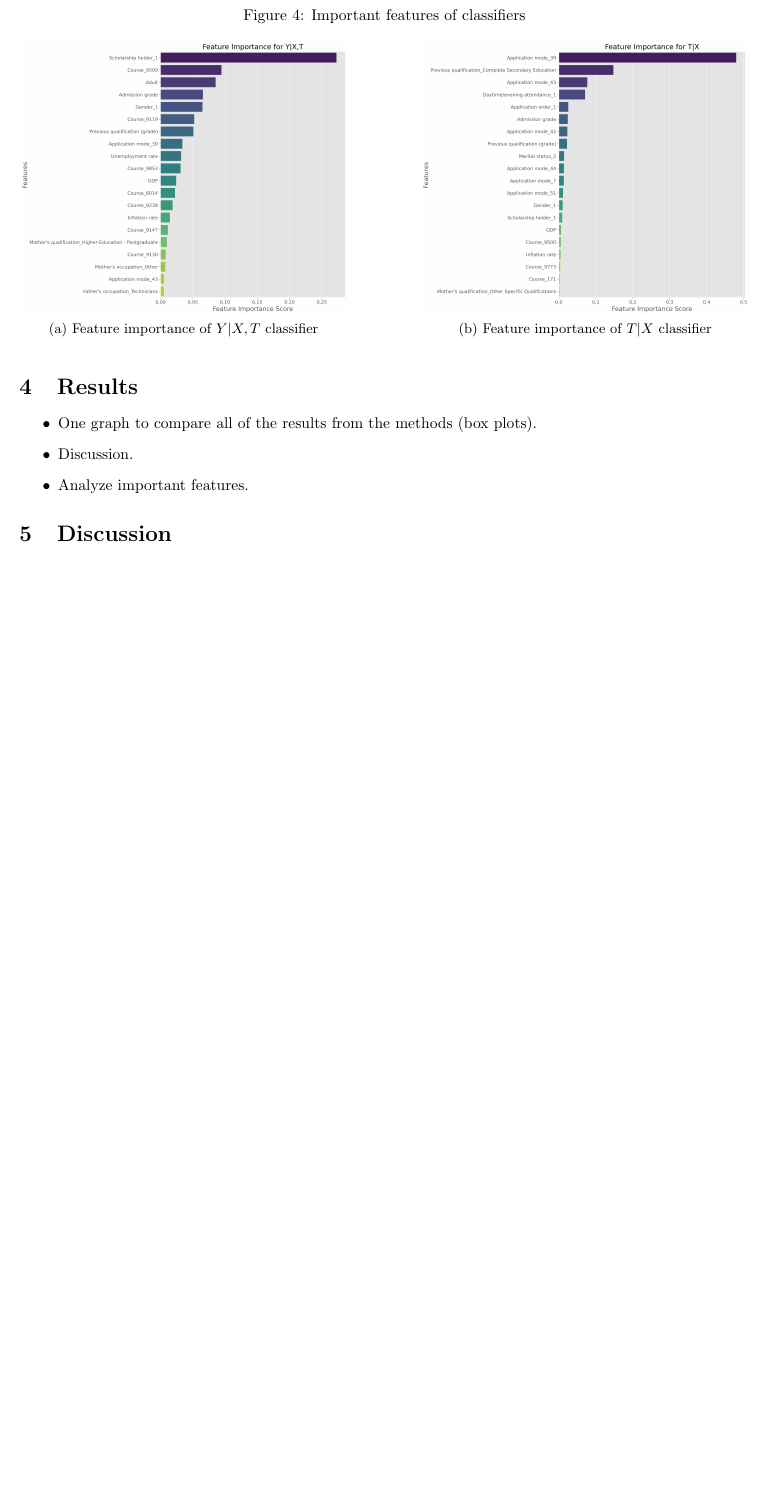
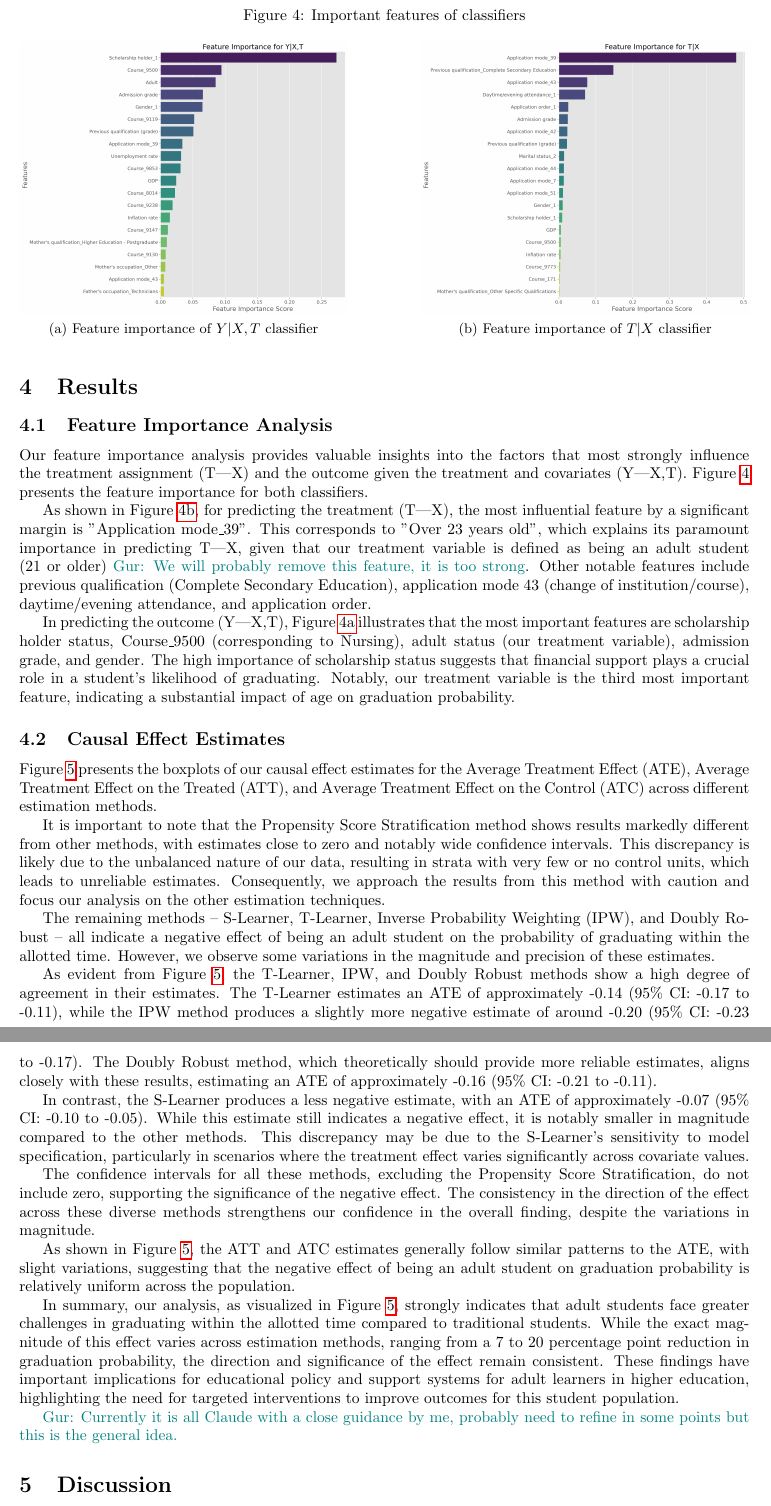
Before and after one commit to GurKeinan/Causal-Inference-Project-Effect-of-Age-on-Graduating, a LaTeX paper (report/report.tex): part of page 9 of 11 before the commit and two parts of pages 9 and 11 of 12 after it, the two joined at a grey line, cut so that both start at the same text, the shorter picture padded with empty space. Compiled offline with pdfLaTeX.

Commit message:
Updates from Overleaf

```diff
--- a/report/report.tex
+++ b/report/report.tex
@@ -351,11 +351,33 @@ The doubly robust method fortuitously combines both outcome regression and prope
     \includegraphics[width = 0.8\textwidth]{plots/box_plots.png}
 \end{figure}
 
-\begin{itemize}
-    \item One graph to compare all of the results from the methods (box plots).
-    \item Discussion.
-    \item Analyze important features.
-\end{itemize}
+\subsection{Feature Importance Analysis}
+
+Our feature importance analysis provides valuable insights into the factors that most strongly influence the treatment assignment (T|X) and the outcome given the treatment and covariates (Y|X,T). Figure \ref{fig:feature_importance} presents the feature importance for both classifiers.
+
+As shown in Figure \ref{fig:feature_importance_t_given_x}, for predicting the treatment (T|X), the most influential feature by a significant margin is "Application mode\_39". This corresponds to "Over 23 years old", which explains its paramount importance in predicting T|X, given that our treatment variable is defined as being an adult student (21 or older) \gur{We will probably remove this feature, it is too strong}. Other notable features include previous qualification (Complete Secondary Education), application mode 43 (change of institution/course), daytime/evening attendance, and application order.
+
+In predicting the outcome (Y|X,T), Figure \ref{fig:feature_importance_y_given_xt} illustrates that the most important features are scholarship holder status, Course\_9500 (corresponding to Nursing), adult status (our treatment variable), admission grade, and gender. The high importance of scholarship status suggests that financial support plays a crucial role in a student's likelihood of graduating. Notably, our treatment variable is the third most important feature, indicating a substantial impact of age on graduation probability.
+
+\subsection{Causal Effect Estimates}
+
+Figure \ref{fig:box_plots} presents the boxplots of our causal effect estimates for the Average Treatment Effect (ATE), Average Treatment Effect on the Treated (ATT), and Average Treatment Effect on the Control (ATC) across different estimation methods.
+
+It is important to note that the Propensity Score Stratification method shows results markedly different from other methods, with estimates close to zero and notably wide confidence intervals. This discrepancy is likely due to the unbalanced nature of our data, resulting in strata with very few or no control units, which leads to unreliable estimates. Consequently, we approach the results from this method with caution and focus our analysis on the other estimation techniques.
+
+The remaining methods -- S-Learner, T-Learner, Inverse Probability Weighting (IPW), and Doubly Robust -- all indicate a negative effect of being an adult student on the probability of graduating within the allotted time. However, we observe some variations in the magnitude and precision of these estimates.
+
+As evident from Figure \ref{fig:box_plots}, the T-Learner, IPW, and Doubly Robust methods show a high degree of agreement in their estimates. The T-Learner estimates an ATE of approximately -0.14 (95\% CI: -0.17 to -0.11), while the IPW method produces a slightly more negative estimate of around -0.20 (95\% CI: -0.23 to -0.17). The Doubly Robust method, which theoretically should provide more reliable estimates, aligns closely with these results, estimating an ATE of approximately -0.16 (95\% CI: -0.21 to -0.11).
+
+In contrast, the S-Learner produces a less negative estimate, with an ATE of approximately -0.07 (95\% CI: -0.10 to -0.05). While this estimate still indicates a negative effect, it is notably smaller in magnitude compared to the other methods. This discrepancy may be due to the S-Learner's sensitivity to model specification, particularly in scenarios where the treatment effect varies significantly across covariate values.
+
+The confidence intervals for all these methods, excluding the Propensity Score Stratification, do not include zero, supporting the significance of the negative effect. The consistency in the direction of the effect across these diverse methods strengthens our confidence in the overall finding, despite the variations in magnitude.
+
+As shown in Figure \ref{fig:box_plots}, the ATT and ATC estimates generally follow similar patterns to the ATE, with slight variations, suggesting that the negative effect of being an adult student on graduation probability is relatively uniform across the population.
+
+In summary, our analysis, as visualized in Figure \ref{fig:box_plots}, strongly indicates that adult students face greater challenges in graduating within the allotted time compared to traditional students. While the exact magnitude of this effect varies across estimation methods, ranging from a 7 to 20 percentage point reduction in graduation probability, the direction and significance of the effect remain consistent. These findings have important implications for educational policy and support systems for adult learners in higher education, highlighting the need for targeted interventions to improve outcomes for this student population.
+
+\gur{Currently it is all Claude with a close guidance by me, probably need to refine in some points but this is the general idea.}
 
 \section{Discussion}
 
```
Also changed, not shown: report/report.tex (6 more changed lines).
